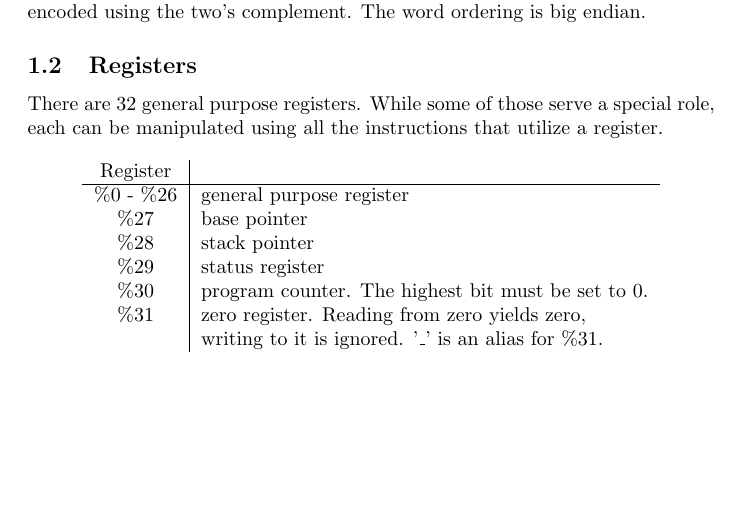
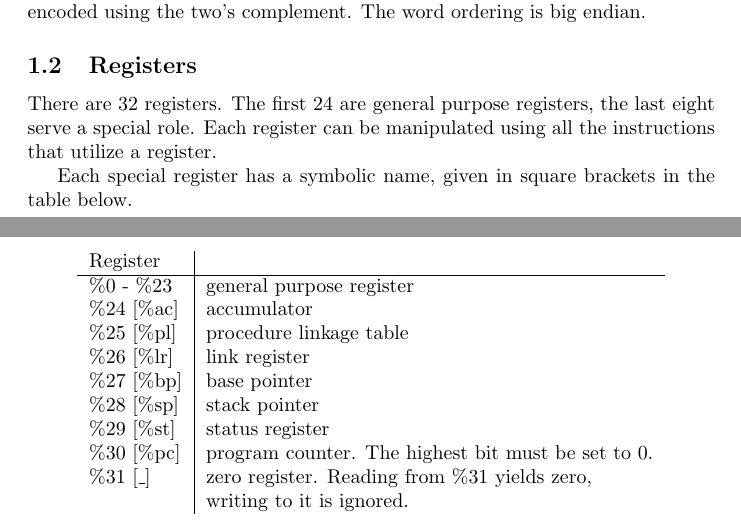
Before and after one commit to teythoon/tams-uproc-wise-2011, a LaTeX document (doc/architecture.tex): part of page 1 of 3 before the commit and two parts of pages 1 and 2 of 3 after it, the two joined at a grey line, cut so that both start at the same text, the shorter picture padded with empty space. Compiled offline with pdfLaTeX.

Commit message:
Refine the register section

```diff
--- a/doc/architecture.tex
+++ b/doc/architecture.tex
@@ -28,21 +28,27 @@ endian.
 
 \subsection{Registers}
 
-There are 32 general purpose registers. While some of those serve a
-special role, each can be manipulated using all the instructions that
-utilize a register.
+There are 32 registers. The first 24 are general purpose registers,
+the last eight serve a special role. Each register can be manipulated
+using all the instructions that utilize a register.
+
+Each special register has a symbolic name, given in square brackets in
+the table below.
 
 \begin{center}
-  \begin{tabular}{c|l}
+  \begin{tabular}{l|l}
     Register & \\
     \hline
-    \%0 - \%26 & general purpose register \\
-    \%27         & base pointer \\
-    \%28         & stack pointer \\
-    \%29         & status register \\
-    \%30         & program counter. The highest bit must be set to 0. \\
-    \%31         & zero register. Reading from zero yields zero, \\
-    & writing to it is ignored. '\_' is an alias for \%31. \\
+    \%0 - \%23   & general purpose register \\
+    \%24 [\%ac]  & accumulator \\
+    \%25 [\%pl]  & procedure linkage table \\
+    \%26 [\%lr]  & link register \\
+    \%27 [\%bp]  & base pointer \\
+    \%28 [\%sp]  & stack pointer \\
+    \%29 [\%st]  & status register \\
+    \%30 [\%pc]  & program counter. The highest bit must be set to 0. \\
+    \%31 [\_]    & zero register. Reading from \%31 yields zero, \\
+                 & writing to it is ignored. \\
   \end{tabular}
 \end{center}
 
```
